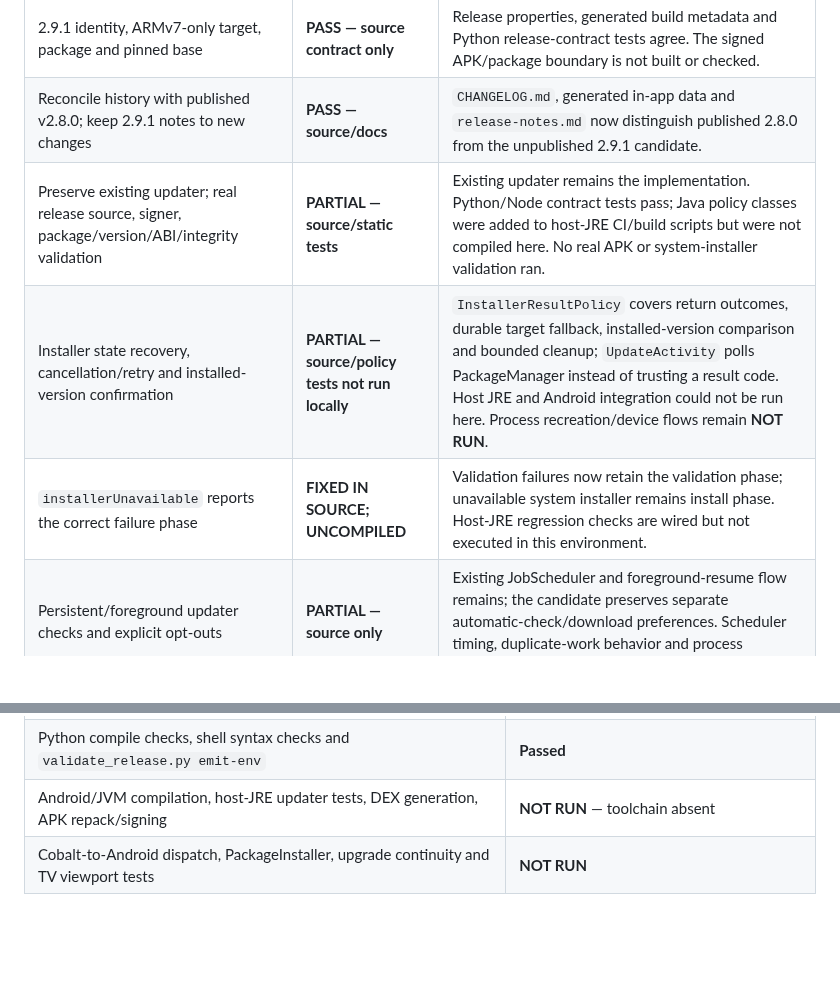
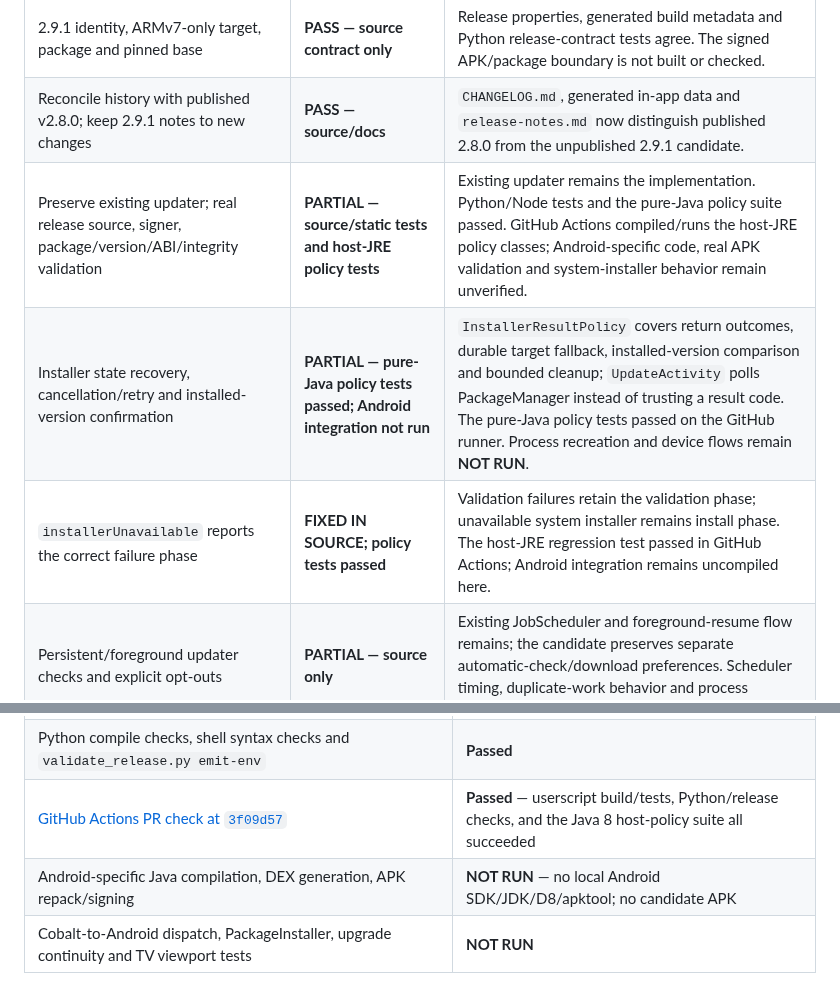
Before and after one commit to 2archiver/YTArk, a Markdown page: docs/SETTINGS-2.9.1-REVIEW.md, 2 parts joined by grey strips. GitHub-like rendering; blank space fills up the shorter version.

Commit message:
Record successful native policy CI review
Co-authored-by: arena-agent <297053741+arena-agent@users.noreply.github.com>

```diff
--- a/docs/SETTINGS-2.9.1-REVIEW.md
+++ b/docs/SETTINGS-2.9.1-REVIEW.md
@@ -37,9 +37,9 @@ used or proposed as a workaround.
 |---|---|---|
 | 2.9.1 identity, ARMv7-only target, package and pinned base | **PASS — source contract only** | Release properties, generated build metadata and Python release-contract tests agree. The signed APK/package boundary is not built or checked. |
 | Reconcile history with published v2.8.0; keep 2.9.1 notes to new changes | **PASS — source/docs** | `CHANGELOG.md`, generated in-app data and `release-notes.md` now distinguish published 2.8.0 from the unpublished 2.9.1 candidate. |
-| Preserve existing updater; real release source, signer, package/version/ABI/integrity validation | **PARTIAL — source/static tests** | Existing updater remains the implementation. Python/Node contract tests pass; Java policy classes were added to host-JRE CI/build scripts but were not compiled here. No real APK or system-installer validation ran. |
-| Installer state recovery, cancellation/retry and installed-version confirmation | **PARTIAL — source/policy tests not run locally** | `InstallerResultPolicy` covers return outcomes, durable target fallback, installed-version comparison and bounded cleanup; `UpdateActivity` polls PackageManager instead of trusting a result code. Host JRE and Android integration could not be run here. Process recreation/device flows remain **NOT RUN**. |
-| `installerUnavailable` reports the correct failure phase | **FIXED IN SOURCE; UNCOMPILED** | Validation failures now retain the validation phase; unavailable system installer remains install phase. Host-JRE regression checks are wired but not executed in this environment. |
+| Preserve existing updater; real release source, signer, package/version/ABI/integrity validation | **PARTIAL — source/static tests and host-JRE policy tests** | Existing updater remains the implementation. Python/Node tests and the pure-Java policy suite passed. GitHub Actions compiled/runs the host-JRE policy classes; Android-specific code, real APK validation and system-installer behavior remain unverified. |
+| Installer state recovery, cancellation/retry and installed-version confirmation | **PARTIAL — pure-Java policy tests passed; Android integration not run** | `InstallerResultPolicy` covers return outcomes, durable target fallback, installed-version comparison and bounded cleanup; `UpdateActivity` polls PackageManager instead of trusting a result code. The pure-Java policy tests passed on the GitHub runner. Process recreation and device flows remain **NOT RUN**. |
+| `installerUnavailable` reports the correct failure phase | **FIXED IN SOURCE; policy tests passed** | Validation failures retain the validation phase; unavailable system installer remains install phase. The host-JRE regression test passed in GitHub Actions; Android integration remains uncompiled here. |
 | Persistent/foreground updater checks and explicit opt-outs | **PARTIAL — source only** | Existing JobScheduler and foreground-resume flow remains; the candidate preserves separate automatic-check/download preferences. Scheduler timing, duplicate-work behavior and process recovery are not Android-tested. |
 | Updates and Storage settings actions reach the native activities in pinned Cobalt | **BLOCKED / NOT VERIFIED** | Node tests prove only the exact URI assignment and its fallback UI; Python tests prove only manifest declarations. See “Cobalt dispatch investigation” below. No claim of working native navigation is made. |
 | Restrict native route inputs and external callers | **PARTIAL — source/static manifest tests** | `NativeRoutePolicy` accepts only the matching screen URI and optional `theme=oled|youtube`; route activities require an app-signature permission, and a separate public Leanback launcher proxy opens Updates. The package permission does not authenticate the initiating web-page origin. Java compile and device dispatch are unverified. |
@@ -112,7 +112,8 @@ URL assignment). The Settings Updates card remains read-only; no
 | `python3 tools/build_logo_asset.py --check`; `python3 tools/render_launcher_art.py --check` | **Passed** |
 | `python3 tools/check_no_secrets.py --history`; `python3 tools/check_workflow_policy.py` | **Passed** |
 | Python compile checks, shell syntax checks and `validate_release.py emit-env` | **Passed** |
-| Android/JVM compilation, host-JRE updater tests, DEX generation, APK repack/signing | **NOT RUN** — toolchain absent |
+| [GitHub Actions PR check at `3f09d57`](https://github.com/2archiver/YTArk/actions/runs/38512914154) | **Passed** — userscript build/tests, Python/release checks, and the Java 8 host-policy suite all succeeded |
+| Android-specific Java compilation, DEX generation, APK repack/signing | **NOT RUN** — no local Android SDK/JDK/D8/apktool; no candidate APK |
 | Cobalt-to-Android dispatch, PackageInstaller, upgrade continuity and TV viewport tests | **NOT RUN** |
 
 Rollup emitted existing non-fatal warnings for circular module dependencies,
```
